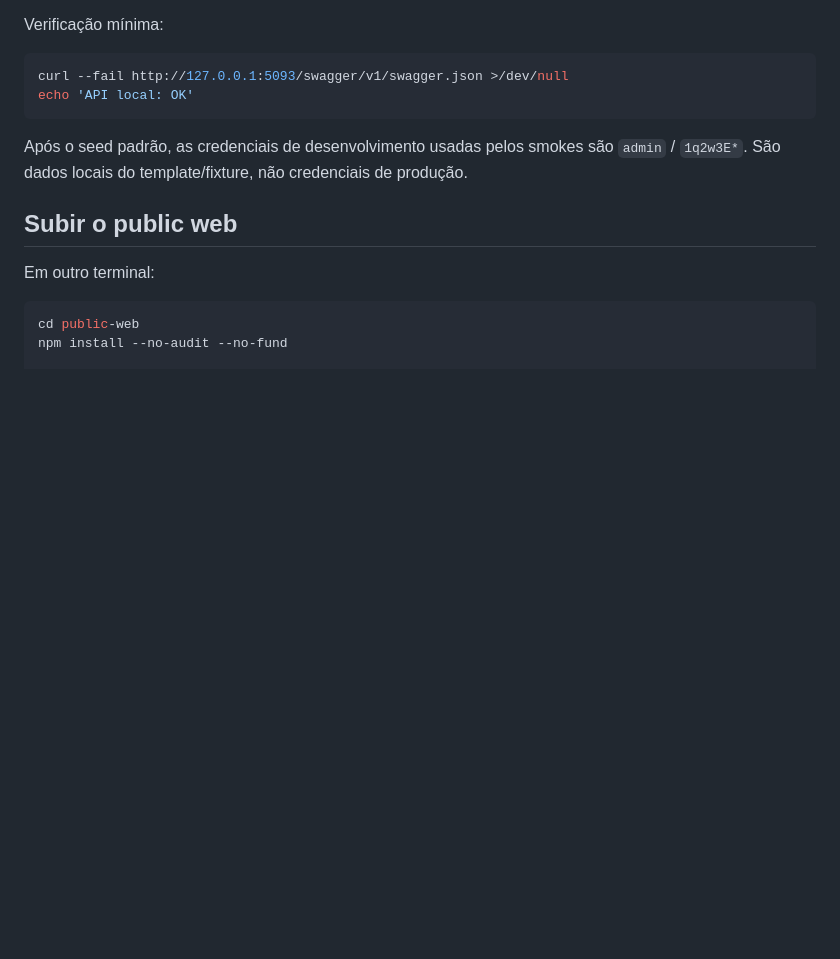
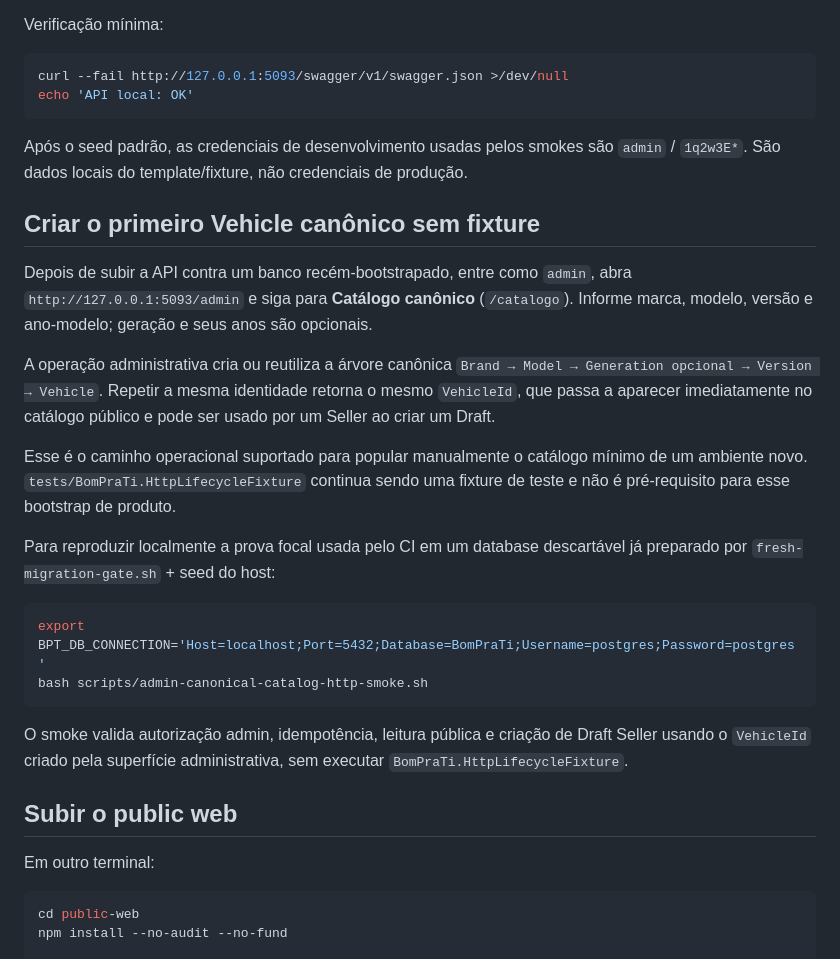
Before and after one commit to igobritoti/bpt2-abp, a Markdown page: docs/LOCAL-DEVELOPMENT.md, the part around the change. GitHub-like rendering; blank space fills up the shorter version.

Commit message:
docs: document canonical catalog bootstrap

````diff
--- a/docs/LOCAL-DEVELOPMENT.md
+++ b/docs/LOCAL-DEVELOPMENT.md
@@ -131,6 +131,23 @@ echo 'API local: OK'
 
 Após o seed padrão, as credenciais de desenvolvimento usadas pelos smokes são `admin` / `1q2w3E*`. São dados locais do template/fixture, não credenciais de produção.
 
+## Criar o primeiro Vehicle canônico sem fixture
+
+Depois de subir a API contra um banco recém-bootstrapado, entre como `admin`, abra `http://127.0.0.1:5093/admin` e siga para **Catálogo canônico** (`/catalogo`). Informe marca, modelo, versão e ano-modelo; geração e seus anos são opcionais.
+
+A operação administrativa cria ou reutiliza a árvore canônica `Brand → Model → Generation opcional → Version → Vehicle`. Repetir a mesma identidade retorna o mesmo `VehicleId`, que passa a aparecer imediatamente no catálogo público e pode ser usado por um Seller ao criar um Draft.
+
+Esse é o caminho operacional suportado para popular manualmente o catálogo mínimo de um ambiente novo. `tests/BomPraTi.HttpLifecycleFixture` continua sendo uma fixture de teste e não é pré-requisito para esse bootstrap de produto.
+
+Para reproduzir localmente a prova focal usada pelo CI em um database descartável já preparado por `fresh-migration-gate.sh` + seed do host:
+
+```bash
+export BPT_DB_CONNECTION='Host=localhost;Port=5432;Database=BomPraTi;Username=postgres;Password=postgres'
+bash scripts/admin-canonical-catalog-http-smoke.sh
+```
+
+O smoke valida autorização admin, idempotência, leitura pública e criação de Draft Seller usando o `VehicleId` criado pela superfície administrativa, sem executar `BomPraTi.HttpLifecycleFixture`.
+
 ## Subir o public web
 
 Em outro terminal:
````
